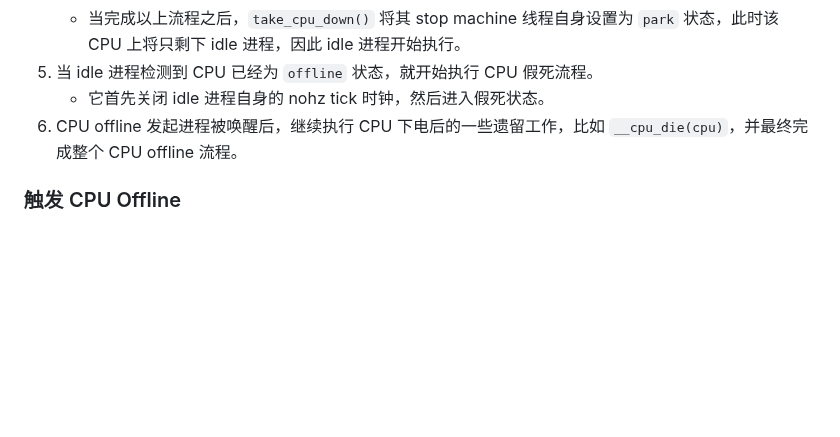
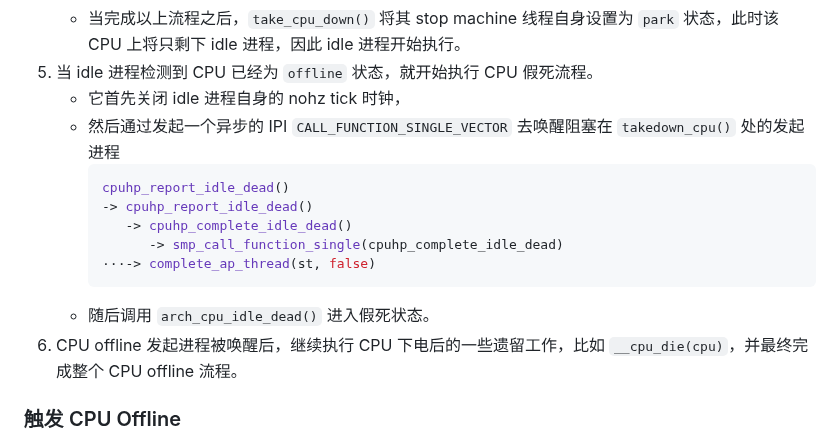
Before and after one commit to freelancer-leon/notes, a Markdown page: kernel/cpu_hotplug.md, the part around one of its changes. Drawn GitHub-style; blank space fills up the shorter version.

````diff
--- a/kernel/cpu_hotplug.md
+++ b/kernel/cpu_hotplug.md
@@ -250,7 +253,16 @@ $ tail /sys/devices/system/cpu/hotplug/states
      * 且将其中断迁移到其它 CPU 上。
    * 当完成以上流程之后，`take_cpu_down()` 将其 stop machine 线程自身设置为 `park` 状态，此时该 CPU 上将只剩下 idle 进程，因此 idle 进程开始执行。
 5. 当 idle 进程检测到 CPU 已经为 `offline` 状态，就开始执行 CPU 假死流程。
-   * 它首先关闭 idle 进程自身的 nohz tick 时钟，然后进入假死状态。
+   * 它首先关闭 idle 进程自身的 nohz tick 时钟，
+   * 然后通过发起一个异步的  IPI `CALL_FUNCTION_SINGLE_VECTOR` 去唤醒阻塞在 `takedown_cpu()` 处的发起进程
+     ```cpp
+     cpuhp_report_idle_dead()
+     -> cpuhp_report_idle_dead()
+        -> cpuhp_complete_idle_dead()
+           -> smp_call_function_single(cpuhp_complete_idle_dead)
+     ···-> complete_ap_thread(st, false)
+     ```
+   * 随后调用 `arch_cpu_idle_dead()` 进入假死状态。
 6. CPU offline 发起进程被唤醒后，继续执行 CPU 下电后的一些遗留工作，比如 `__cpu_die(cpu)`，并最终完成整个 CPU offline 流程。
 
 ### 触发 CPU Offline
````
Also changed, not shown: other parts of kernel/cpu_hotplug.md (+95 -0 lines), arch/intel/apicv_vintr.md (+1 -1 lines), kernel/stop_machine.md (+49 -1 lines), kernel/pic/cpuoffline_seq.png (added).
